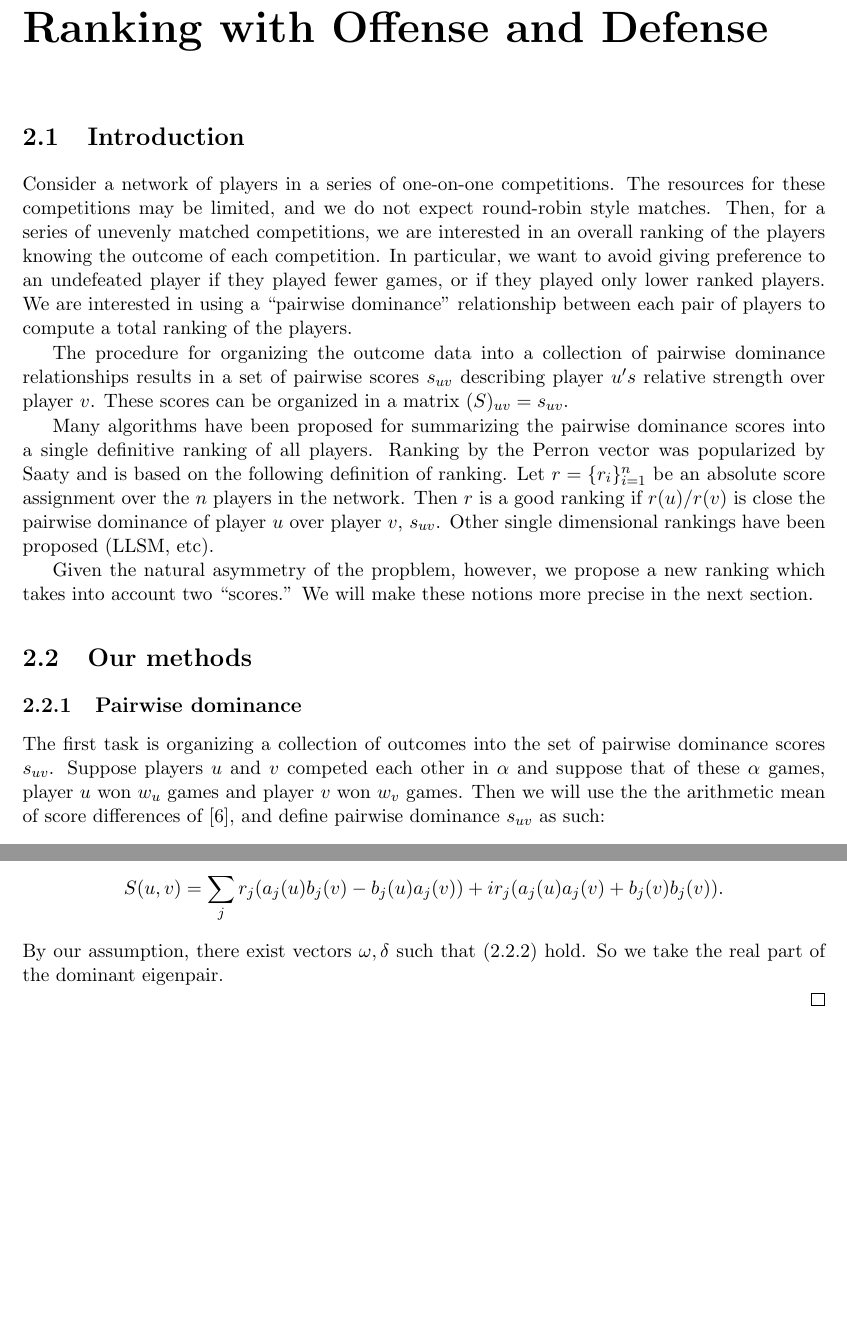
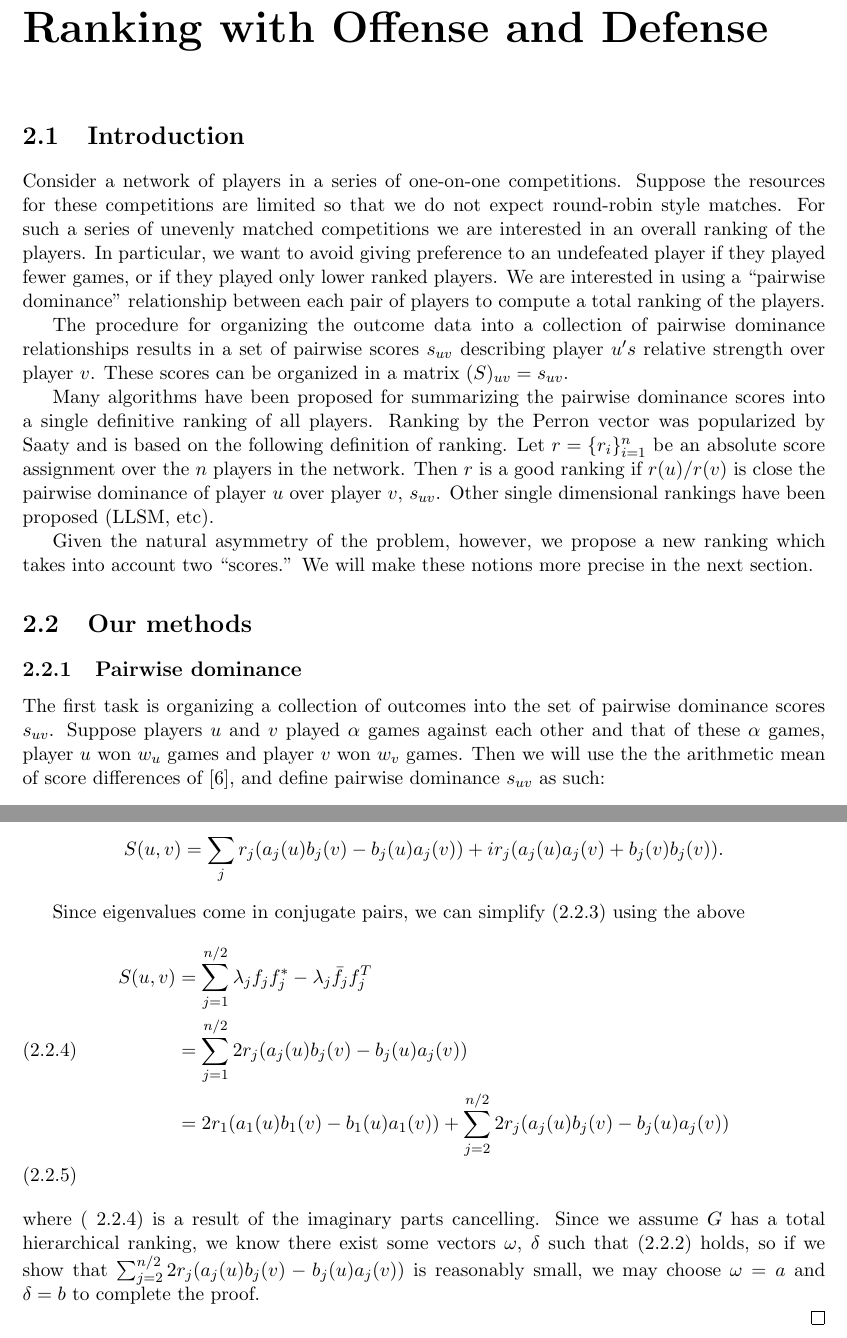
Before and after one commit to osimpson/perron, a LaTeX document (Notes.tex): two parts of pages 8 and 10 of 12, joined at a grey line, cut so that both start at the same text, the shorter picture padded with empty space. Compiled offline with pdfLaTeX.

Commit message:
reformulating main theorem for chapter 2

```diff
--- a/Notes.tex
+++ b/Notes.tex
@@ -180,15 +180,14 @@ The list of relative pros and cons of Perron eigenvalue method versus the LLSM r
 \chapter{Ranking with Offense and Defense}
 
 \section{Introduction}
-Consider a network of players in a series of one-on-one competitions.
-The resources for these competitions may be limited, and we do not expect
-round-robin style matches.  Then, for a series of unevenly matched competitions,
-we are interested in an overall ranking of the players knowing the outcome of
-each competition.  In particular, we want to avoid giving preference to an
-undefeated player if they played fewer games, or if they played only lower
-ranked players.  We are interested in using a ``pairwise dominance''
-relationship between each pair of players to compute a total ranking of the
-players.
+Consider a network of players in a series of one-on-one competitions.  Suppose
+the resources for these competitions are limited so that we do not expect
+round-robin style matches.  For such a series of unevenly matched competitions
+we are interested in an overall ranking of the players.  In particular, we want
+to avoid giving preference to an undefeated player if they played fewer games,
+or if they played only lower ranked players.  We are interested in using a
+``pairwise dominance'' relationship between each pair of players to compute a
+total ranking of the players.
 
 The procedure for organizing the outcome data into a collection of pairwise
 dominance relationships results in a set of pairwise scores $s_{uv}$ describing
@@ -203,7 +202,7 @@ in the network.  Then $r$ is a good ranking if $r(u)/r(v)$ is close the pairwise
 dominance of player $u$ over player $v$, $s_{uv}$.  Other single dimensional
 rankings have been proposed (LLSM, etc).
 
-Given the natural asymmetry of the propblem, however, we propose a new ranking
+Given the natural asymmetry of the problem, however, we propose a new ranking
 which takes into account two ``scores.'' We will make these notions more precise
 in the next section.
 
@@ -211,8 +210,8 @@ in the next section.
 
 \subsection{Pairwise dominance}
 The first task is organizing a collection of outcomes into the set of pairwise
-dominance scores $s_{uv}$.  Suppose players $u$ and $v$ competed each other in
-$\alpha$ and suppose that of these $\alpha$ games, player $u$ won $w_u$ games
+dominance scores $s_{uv}$.  Suppose players $u$ and $v$  played $\alpha$ games
+against each other and that of these $\alpha$ games, player $u$ won $w_u$ games
 and player $v$ won $w_v$ games.  Then we will use the the arithmetic mean of
 score differences of~\cite{jiang:statistical:mp10}, and define pairwise
 dominance $s_{uv}$ as such:
@@ -291,9 +290,21 @@ With this, (\ref{eq:specdecomp}) can be rewritten:
 S(u,v) = \sum_j r_j(a_j(u)b_j(v) - b_j(u)a_j(v)) + ir_j(a_j(u)a_j(v) +
 b_j(v)b_j(v)).
 \end{equation*}
-By our assumption, there exist vectors $\omega, \delta$ such that
-(\ref{eq:offdef}) hold.  So we take the real part of the dominant eigenpair.
 
+Since eigenvalues come in conjugate pairs, we can simplify (\ref{eq:specdecomp})
+using the above
+\begin{align}
+S(u,v) &= \sum_{j=1}^{n/2} \lambda_j f_jf_j^* - \lambda_j
+\bar{f_j}f_j^T\nonumber\\
+&= \sum_{j=1}^{n/2} 2r_j(a_j(u)b_j(v) - b_j(u)a_j(v))\label{imag}\\
+&= 2r_1(a_1(u)b_1(v) - b_1(u)a_1(v)) + \sum_{j=2}^{n/2} 2r_j(a_j(u)b_j(v) -
+b_j(u)a_j(v))\nonumber\\
+\end{align}
+where (~\ref{imag}) is a result of the imaginary parts cancelling.  Since we
+assume $G$ has a total hierarchical ranking, we know there exist some vectors
+$\omega$, $\delta$ such that (\ref{eq:offdef}) holds, so if we show that
+$\sum_{j=2}^{n/2} 2r_j(a_j(u)b_j(v) - b_j(u)a_j(v))$ is reasonably small, we may
+choose $\omega = a$ and $\delta = b$ to complete the proof.
 
 \end{proof}
 
```
Also changed, not shown: Notes.pdf.
